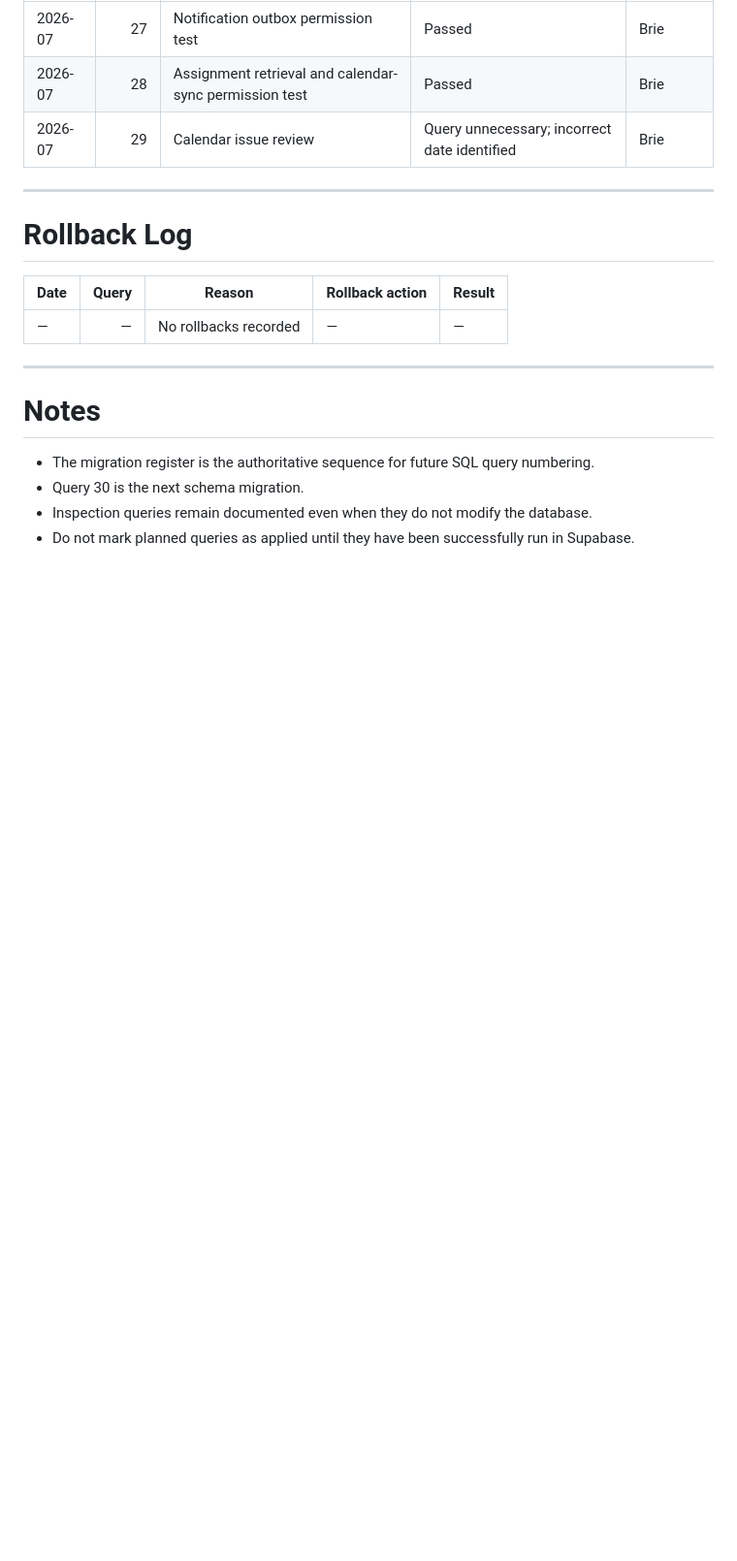
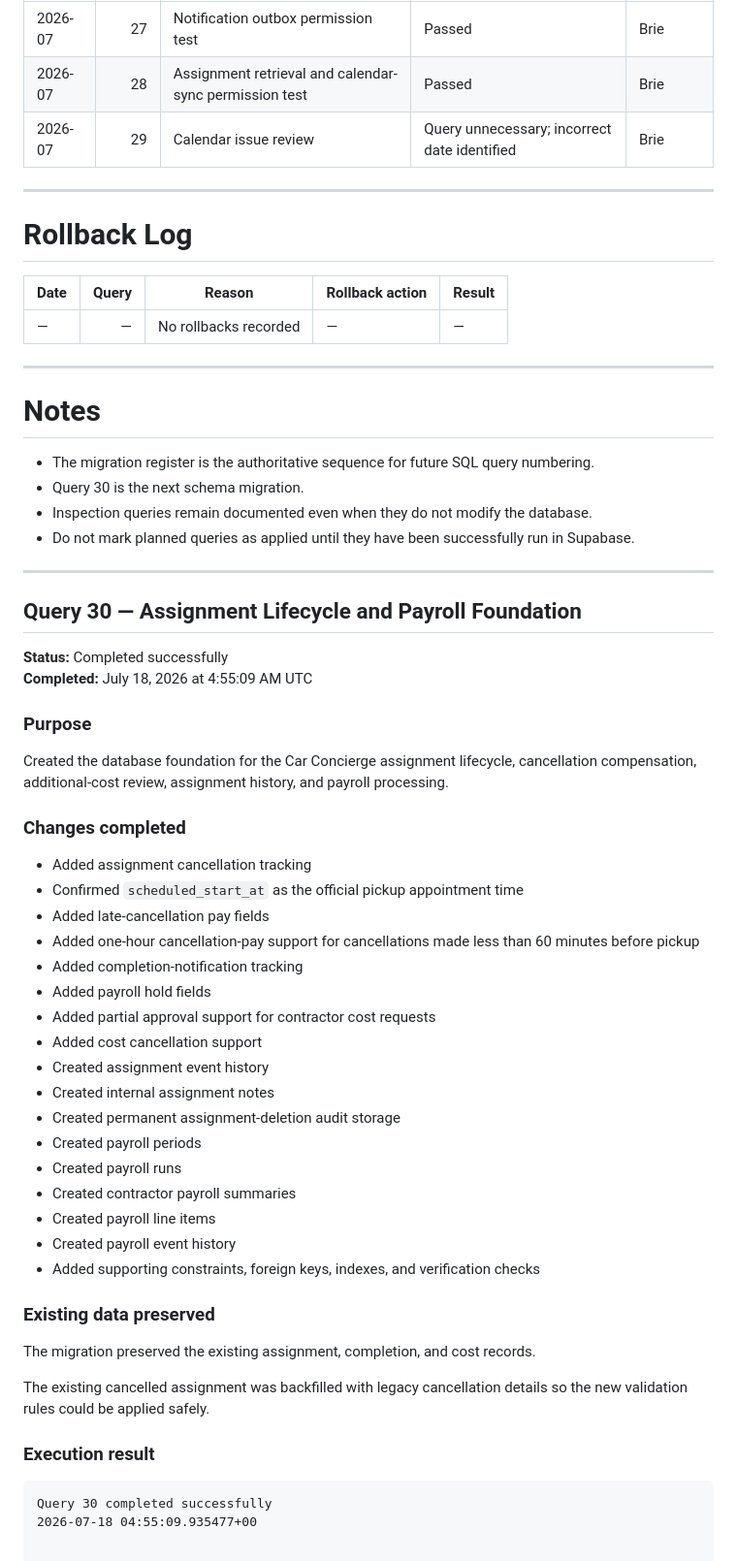
Before and after one commit to briedelosreyes/iautoagent-contractor-portal, a Markdown page: DATABASE_CHANGELOG.md, the part around the change. Shown at 97% size. Drawn GitHub-style; blank space fills up the shorter version.

Commit message:
Update DATABASE_CHANGELOG.md
Added Query 30

````diff
--- a/DATABASE_CHANGELOG.md
+++ b/DATABASE_CHANGELOG.md
@@ -536,3 +536,46 @@ Use this checklist for every schema-changing query.
 - Query 30 is the next schema migration.
 - Inspection queries remain documented even when they do not modify the database.
 - Do not mark planned queries as applied until they have been successfully run in Supabase.
+
+- ---
+
+## Query 30 — Assignment Lifecycle and Payroll Foundation
+
+**Status:** Completed successfully
+**Completed:** July 18, 2026 at 4:55:09 AM UTC
+
+### Purpose
+
+Created the database foundation for the Car Concierge assignment lifecycle, cancellation compensation, additional-cost review, assignment history, and payroll processing.
+
+### Changes completed
+
+- Added assignment cancellation tracking
+- Confirmed `scheduled_start_at` as the official pickup appointment time
+- Added late-cancellation pay fields
+- Added one-hour cancellation-pay support for cancellations made less than 60 minutes before pickup
+- Added completion-notification tracking
+- Added payroll hold fields
+- Added partial approval support for contractor cost requests
+- Added cost cancellation support
+- Created assignment event history
+- Created internal assignment notes
+- Created permanent assignment-deletion audit storage
+- Created payroll periods
+- Created payroll runs
+- Created contractor payroll summaries
+- Created payroll line items
+- Created payroll event history
+- Added supporting constraints, foreign keys, indexes, and verification checks
+
+### Existing data preserved
+
+The migration preserved the existing assignment, completion, and cost records.
+
+The existing cancelled assignment was backfilled with legacy cancellation details so the new validation rules could be applied safely.
+
+### Execution result
+
+```text
+Query 30 completed successfully
+2026-07-18 04:55:09.935477+00
````
